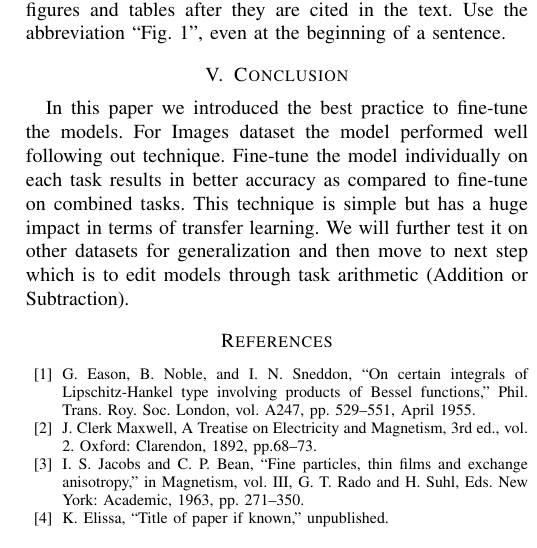
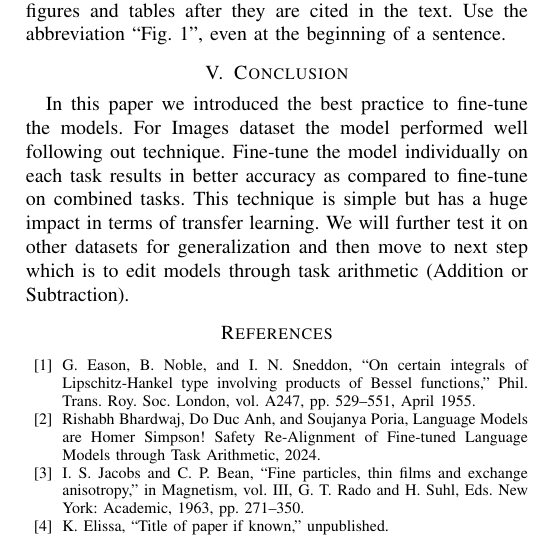
Before and after one commit to hmzi67/task-vector, a LaTeX paper (paper/MUSIC Make Unification Simple In Image Classification.tex): part of one column of page 3 of 3, cut so that both start at the same text. Compiled offline with pdfLaTeX; a missing font is replaced by an installed copy or a similar font; a LaTeX package or settings file that is missing is left out.

Commit message:
Added bibitem for one paper and cited it

```diff
--- a/paper/MUSIC Make Unification Simple In Image Classification.tex
+++ b/paper/MUSIC Make Unification Simple In Image Classification.tex
@@ -178,7 +178,7 @@ In this paper we introduced the best practice to fine-tune the models. For Image
 
 \begin{thebibliography}{00}
 \bibitem{b1} G. Eason, B. Noble, and I. N. Sneddon, ``On certain integrals of Lipschitz-Hankel type involving products of Bessel functions,'' Phil. Trans. Roy. Soc. London, vol. A247, pp. 529--551, April 1955.
-\bibitem{b2} J. Clerk Maxwell, A Treatise on Electricity and Magnetism, 3rd ed., vol. 2. Oxford: Clarendon, 1892, pp.68--73.
+\bibitem{homer_simpson} Rishabh Bhardwaj, Do Duc Anh, and Soujanya Poria, Language Models are Homer Simpson! Safety Re-Alignment of Fine-tuned Language Models through Task Arithmetic, 2024.
 \bibitem{b3} I. S. Jacobs and C. P. Bean, ``Fine particles, thin films and exchange anisotropy,'' in Magnetism, vol. III, G. T. Rado and H. Suhl, Eds. New York: Academic, 1963, pp. 271--350.
 \bibitem{b4} K. Elissa, ``Title of paper if known,'' unpublished.
 \bibitem{b5} R. Nicole, ``Title of paper with only first word capitalized,'' J. Name Stand. Abbrev., in press.
```
Also changed, not shown: paper/MUSIC Make Unification Simple In Image Classification.tex (2 more changed lines).
